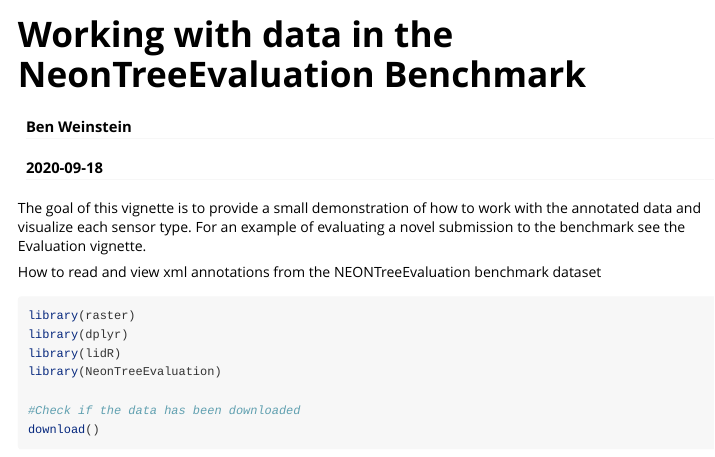
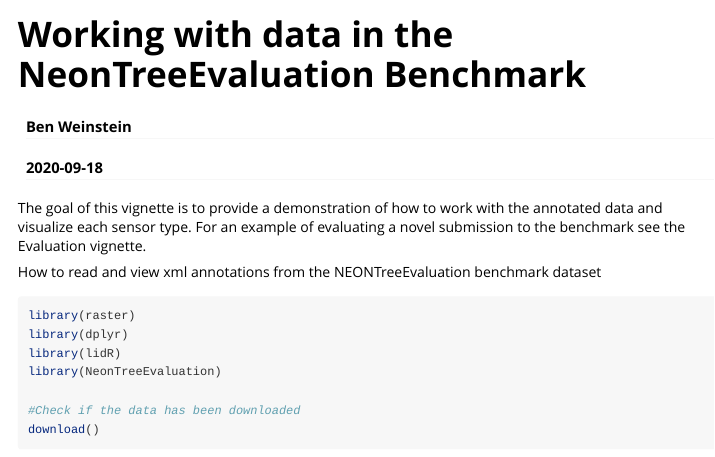
Before and after one commit to weecology/NeonTreeEvaluation_package, an R Markdown document (vignettes/Data.Rmd): the page in a window 1100 px wide, from its top. Rendered offline with R 4.5, knitr and Pandoc, with nearby package versions; some code elsewhere in the file could not run offline.

````diff
--- a/vignettes/Data.Rmd
+++ b/vignettes/Data.Rmd
@@ -9,7 +9,7 @@
   %\VignetteEncoding{UTF-8}
 ---
 
-The goal of this vignette is to provide a small demonstration of how to work with the annotated data and visualize each sensor type. For an example of evaluating a novel submission to the benchmark see the Evaluation vignette.
+The goal of this vignette is to provide a demonstration of how to work with the annotated data and visualize each sensor type. For an example of evaluating a novel submission to the benchmark see the Evaluation vignette.
 
 ```{r setup, include = FALSE}
 TRAVIS <- !identical(tolower(Sys.getenv("TRAVIS")), "true")
````
